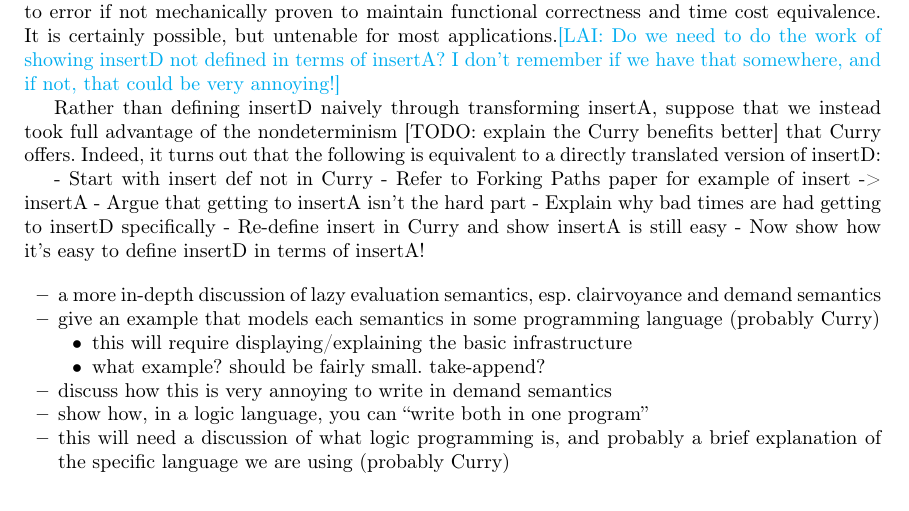
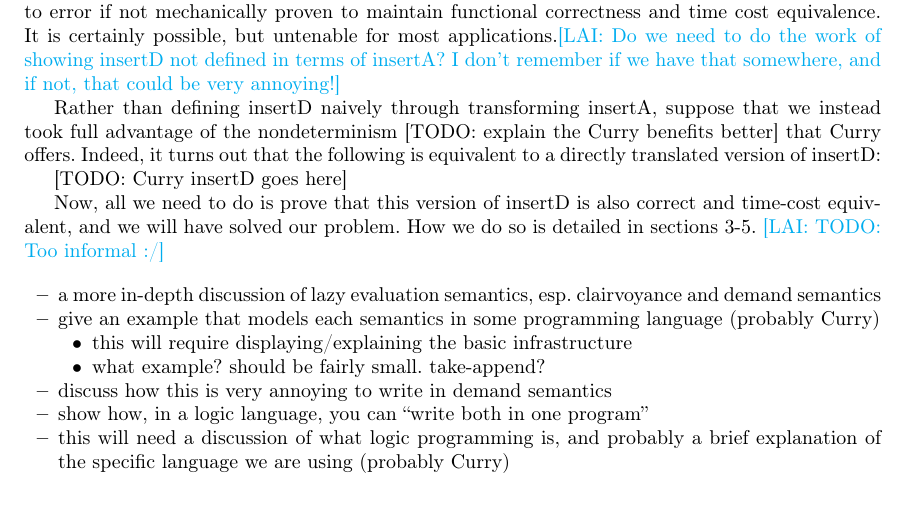
Before and after one commit to heraplem/logical-laziness-agda, a LaTeX thesis (paper/paper.tex): part of page 4 of 16, cut so that both start at the same text. Compiled offline with pdfLaTeX.

Commit message:
Update paper.tex

```diff
--- a/paper/paper.tex
+++ b/paper/paper.tex
@@ -356,14 +356,9 @@ Suppose now that we would prefer a method of cost analysis of our original progr
 
 Rather than defining insertD naively through transforming insertA, suppose that we instead took full advantage of the nondeterminism [TODO: explain the Curry benefits better] that Curry offers. Indeed, it turns out that the following is equivalent to a directly translated version of insertD:
 
+[TODO: Curry insertD goes here]
 
-- Start with insert def not in Curry
-- Refer to Forking Paths paper for example of insert -> insertA
-- Argue that getting to insertA isn't the hard part
-- Explain why bad times are had getting to insertD specifically
-- Re-define insert in Curry and show insertA is still easy
-- Now show how it's easy to define insertD in terms of insertA!
-
+Now, all we need to do is prove that this version of insertD is also correct and time-cost equivalent, and we will have solved our problem. How we do so is detailed in sections 3-5. \lai{TODO: Too informal :/}
 
 \begin{itemize}
   \item a more in-depth discussion of lazy evaluation semantics, esp.
```
